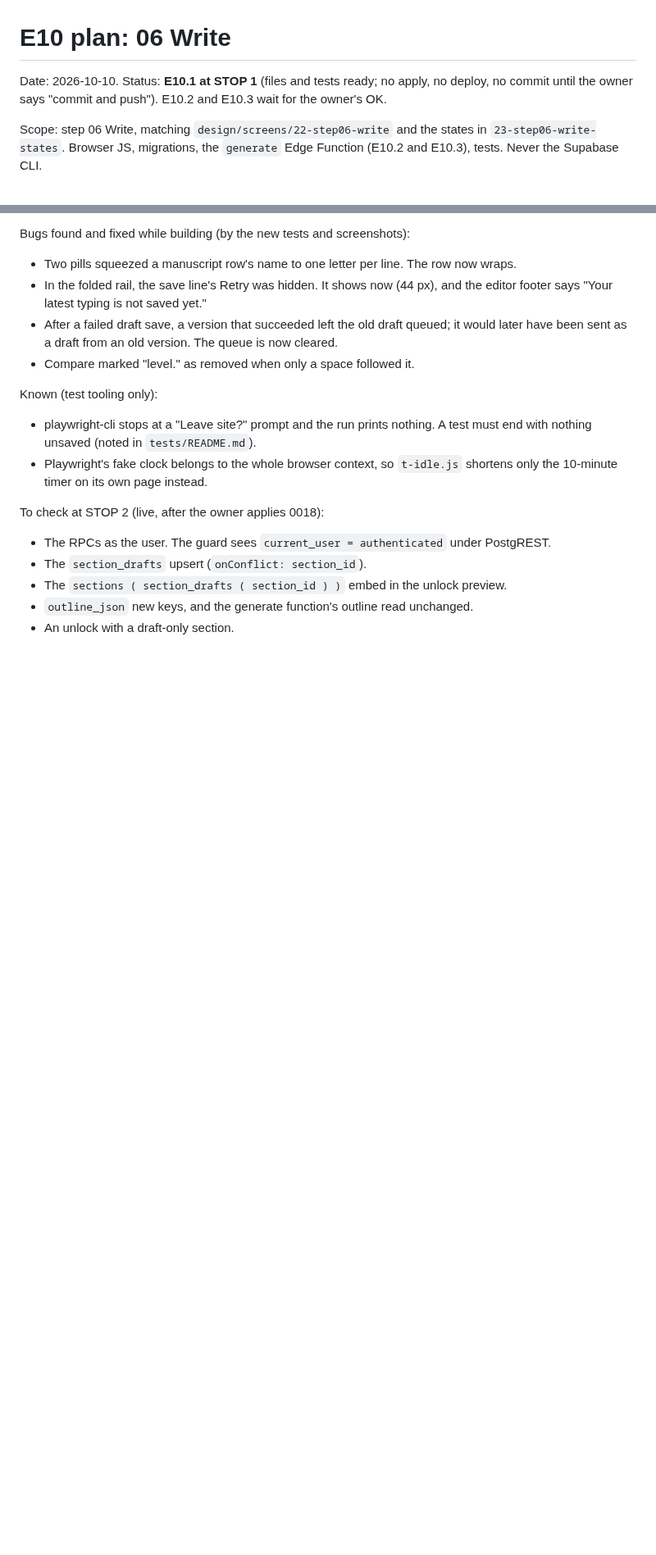
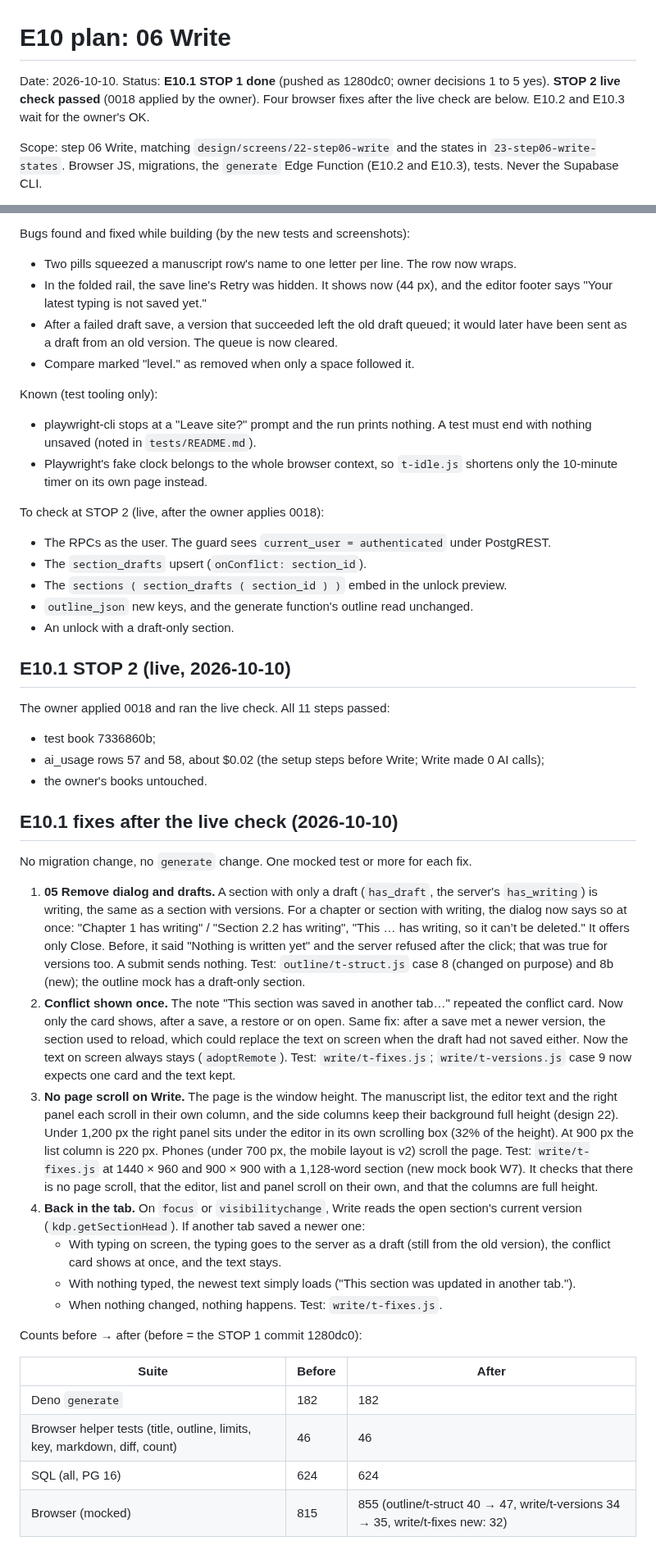
Before and after one commit to nanda-1-wq/KDPLap, a Markdown page: docs/reviews/2026-10-10-e10-plan.md, 2 parts joined by grey strips. Shown at 82% size. Rendered like a GitHub page; blank space fills up the shorter version.

Commit message:
E10 plan: E10.1 STOP 2 live check passed, fixes and counts
Co-Authored-By: Claude Opus 5.5 <noreply@anthropic.com>
Claude-Session: https://claude.ai/code/session_018zAmQe8GpqpJ59ZV7V1f7L

```diff
--- a/docs/reviews/2026-10-10-e10-plan.md
+++ b/docs/reviews/2026-10-10-e10-plan.md
@@ -1,8 +1,8 @@
 # E10 plan: 06 Write
 
-Date: 2026-10-10. Status: **E10.1 at STOP 1** (files and tests ready; no apply, no
-deploy, no commit until the owner says "commit and push"). E10.2 and E10.3 wait for the
-owner's OK.
+Date: 2026-10-10. Status: **E10.1 STOP 1 done** (pushed as 1280dc0; owner decisions 1 to 5
+yes). **STOP 2 live check passed** (0018 applied by the owner). Four browser fixes after the
+live check are below. E10.2 and E10.3 wait for the owner's OK.
 
 Scope: step 06 Write, matching `design/screens/22-step06-write` and the states in
 `23-step06-write-states`. Browser JS, migrations, the `generate` Edge Function (E10.2 and
@@ -225,3 +225,53 @@ To check at STOP 2 (live, after the owner applies 0018):
 - The `sections ( section_drafts ( section_id ) )` embed in the unlock preview.
 - `outline_json` new keys, and the generate function's outline read unchanged.
 - An unlock with a draft-only section.
+
+## E10.1 STOP 2 (live, 2026-10-10)
+
+The owner applied 0018 and ran the live check. All 11 steps passed:
+- test book 7336860b;
+- ai_usage rows 57 and 58, about $0.02 (the setup steps before Write; Write made 0 AI calls);
+- the owner's books untouched.
+
+## E10.1 fixes after the live check (2026-10-10)
+
+No migration change, no `generate` change. One mocked test or more for each fix.
+
+1. **05 Remove dialog and drafts.** A section with only a draft (`has_draft`, the server's
+   `has_writing`) is writing, the same as a section with versions. For a chapter or section
+   with writing, the dialog now says so at once: "Chapter 1 has writing" / "Section 2.2 has
+   writing", "This … has writing, so it can’t be deleted." It offers only Close. Before, it
+   said "Nothing is written yet" and the server refused after the click; that was true for
+   versions too. A submit sends nothing. Test: `outline/t-struct.js` case 8 (changed on
+   purpose) and 8b (new); the outline mock has a draft-only section.
+2. **Conflict shown once.** The note "This section was saved in another tab…" repeated the
+   conflict card. Now only the card shows, after a save, a restore or on open. Same fix:
+   after a save met a newer version, the section used to reload, which could replace the
+   text on screen when the draft had not saved either. Now the text on screen always
+   stays (`adoptRemote`). Test: `write/t-fixes.js`; `write/t-versions.js` case 9 now
+   expects one card and the text kept.
+3. **No page scroll on Write.** The page is the window height. The manuscript list, the
+   editor text and the right panel each scroll in their own column, and the side columns
+   keep their background full height (design 22). Under 1,200 px the right panel sits under
+   the editor in its own scrolling box (32% of the height). At 900 px the list column is
+   220 px. Phones (under 700 px, the mobile layout is v2) scroll the page. Test:
+   `write/t-fixes.js` at 1440 × 960 and 900 × 900 with a 1,128-word section (new mock book
+   W7). It checks that there is no page scroll, that the editor, list and panel scroll on
+   their own, and that the columns are full height.
+4. **Back in the tab.** On `focus` or `visibilitychange`, Write reads the open section's
+   current version (`kdp.getSectionHead`). If another tab saved a newer one:
+   - With typing on screen, the typing goes to the server as a draft (still from the old
+     version), the conflict card shows at once, and the text stays.
+   - With nothing typed, the newest text simply loads ("This section was updated in another
+     tab.").
+   - When nothing changed, nothing happens.
+   Test: `write/t-fixes.js`.
+
+Counts before → after (before = the STOP 1 commit 1280dc0):
+
+| Suite | Before | After |
+|---|---|---|
+| Deno `generate` | 182 | 182 |
+| Browser helper tests (title, outline, limits, key, markdown, diff, count) | 46 | 46 |
+| SQL (all, PG 16) | 624 | 624 |
+| Browser (mocked) | 815 | 855 (outline/t-struct 40 → 47, write/t-versions 34 → 35, write/t-fixes new: 32) |
```
